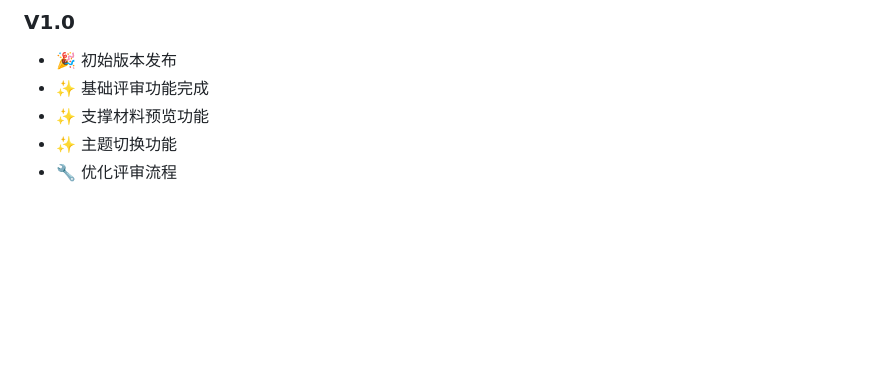
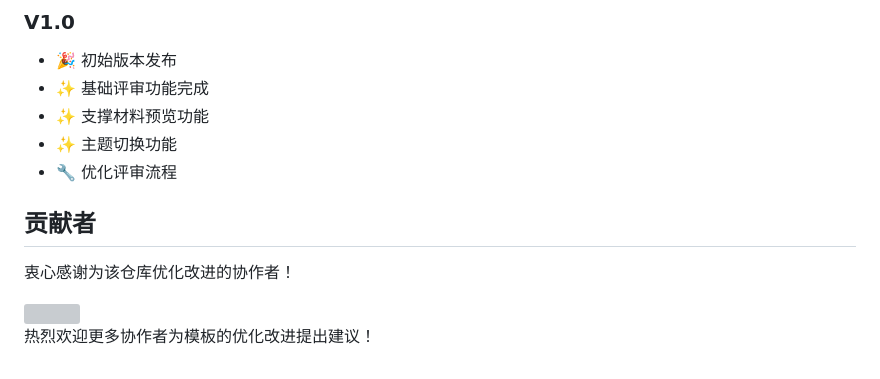
Before and after one commit to EmpyreanHYR/Project_scholarship, a Markdown page: README.md, the part around the change. GitHub-like rendering; blank space fills up the shorter version; grey boxes are pictures that could not be loaded.

Commit message:
Add contributor section to README
Added contributor section with gratitude and a link.

```diff
--- a/README.md
+++ b/README.md
@@ -266,3 +266,12 @@ python jxj_main2.py
 - ✨ 支撑材料预览功能
 - ✨ 主题切换功能
 - 🔧 优化评审流程
+
+## 贡献者
+衷心感谢为该仓库优化改进的协作者！
+
+<a href="https://github.com/EmpyreanHYR/Project_scholarship">
+  <img src="https://contrib.rocks/image?repo=EmpyreanHYR/Project_scholarship" />
+</a>
+
+热烈欢迎更多协作者为模板的优化改进提出建议！
```
